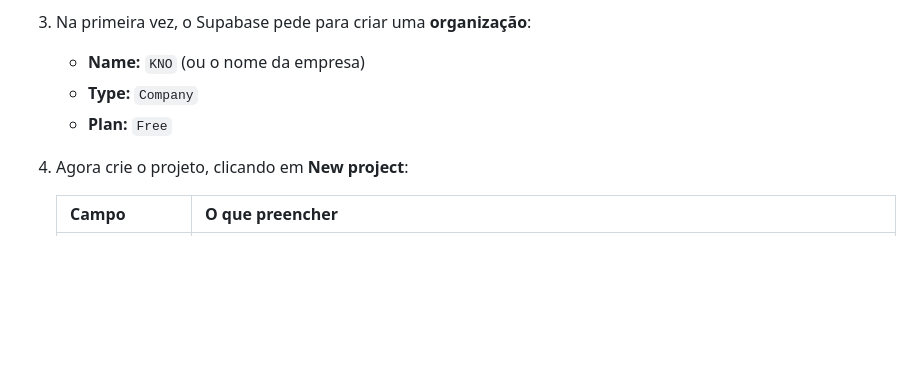
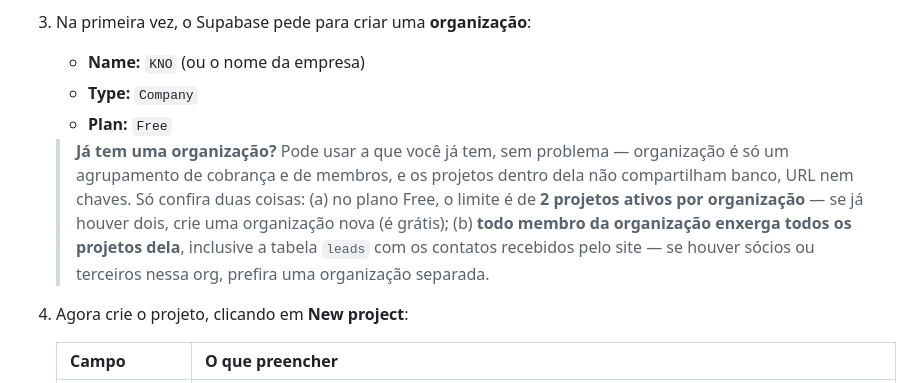
Before and after one commit to kaionuneses-tech/kno-construtora, a Markdown page: docs/CONFIGURAR-SUPABASE.md, the part around the change. Rendered like a GitHub page; blank space fills up the shorter version.

Commit message:
Guia do Supabase: como proceder quando ja existe uma organizacao

```diff
--- a/docs/CONFIGURAR-SUPABASE.md
+++ b/docs/CONFIGURAR-SUPABASE.md
@@ -18,6 +18,14 @@ Você não precisa saber SQL: é copiar um arquivo e clicar em *Run*.
    - **Name:** `KNO` (ou o nome da empresa)
    - **Type:** `Company`
    - **Plan:** `Free`
+
+   > **Já tem uma organização?** Pode usar a que você já tem, sem problema — organização
+   > é só um agrupamento de cobrança e de membros, e os projetos dentro dela não
+   > compartilham banco, URL nem chaves. Só confira duas coisas: (a) no plano Free, o
+   > limite é de **2 projetos ativos por organização** — se já houver dois, crie uma
+   > organização nova (é grátis); (b) **todo membro da organização enxerga todos os
+   > projetos dela**, inclusive a tabela `leads` com os contatos recebidos pelo site —
+   > se houver sócios ou terceiros nessa org, prefira uma organização separada.
 4. Agora crie o projeto, clicando em **New project**:
 
    | Campo | O que preencher |
```
